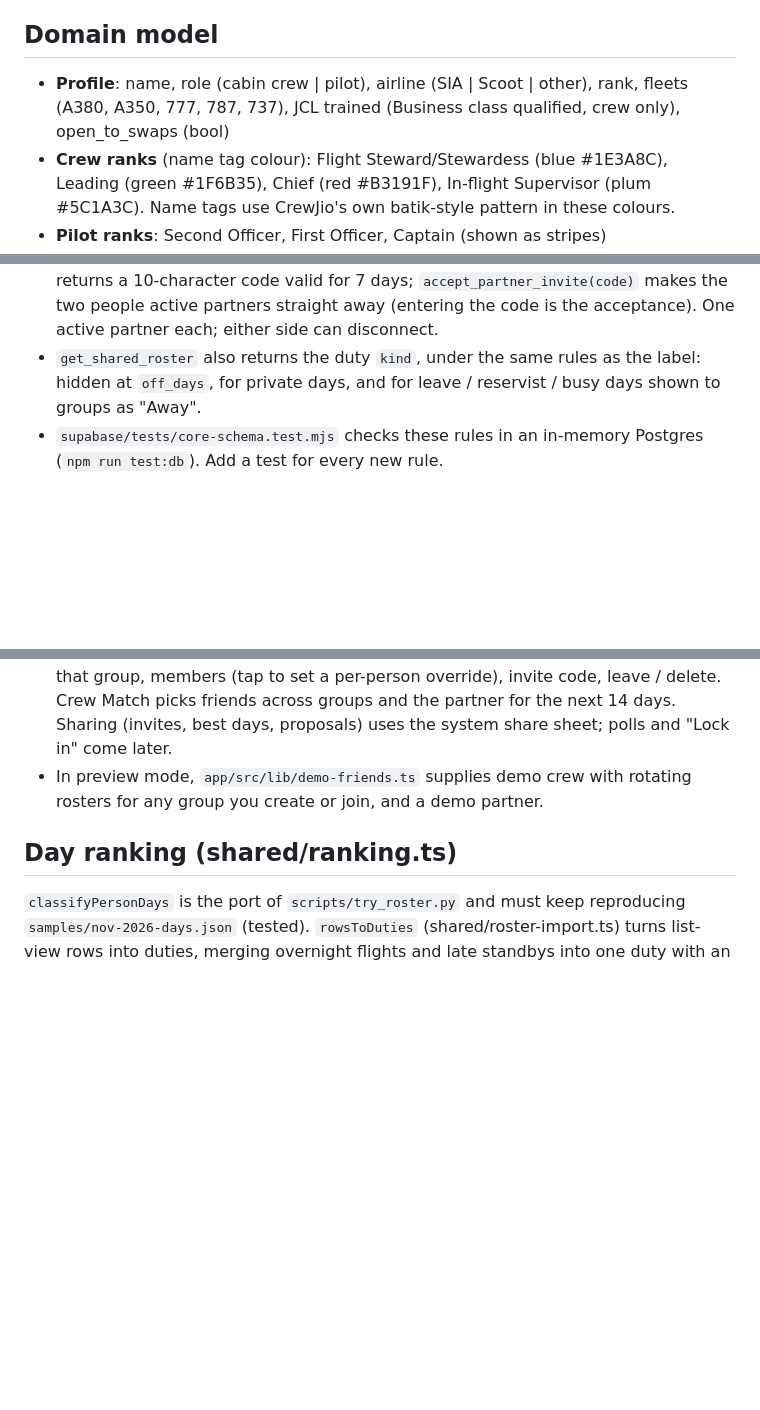
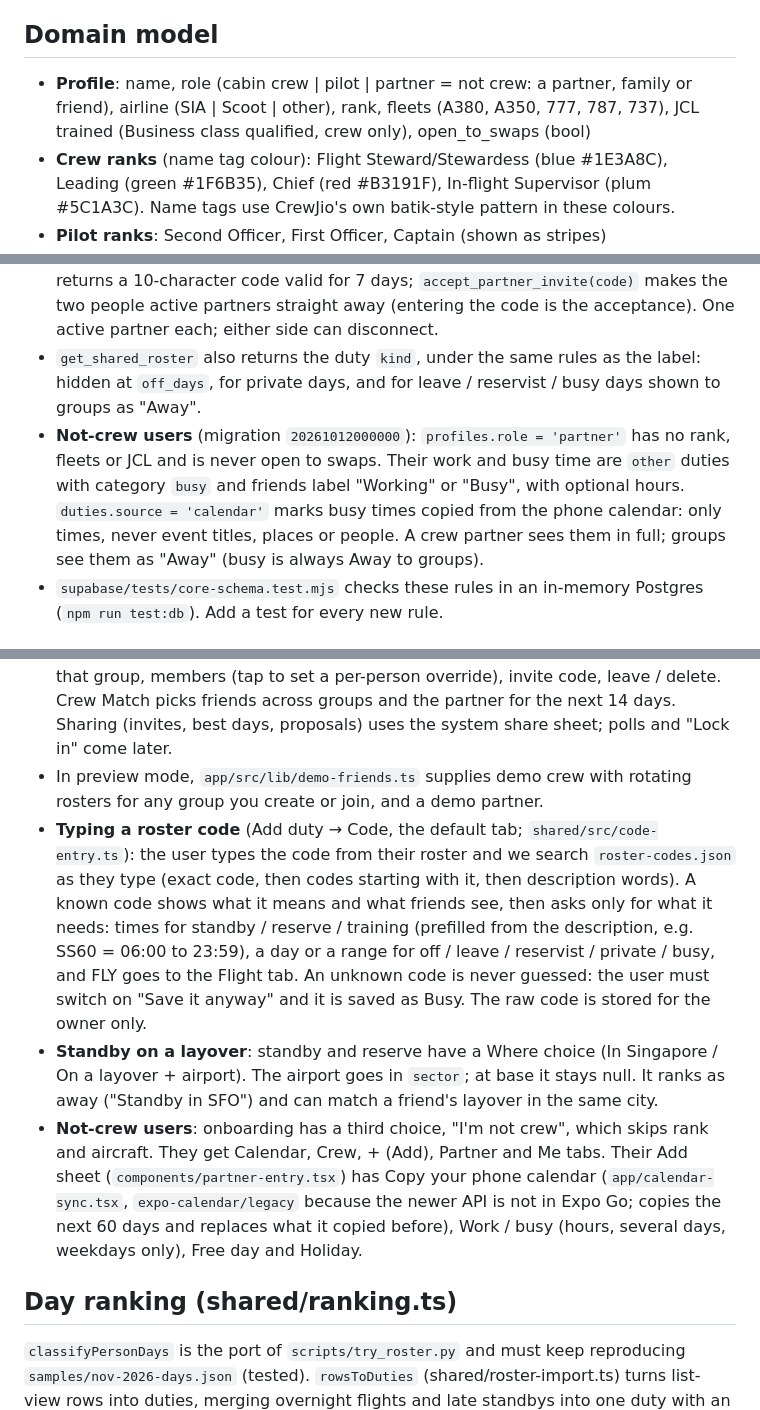
Before and after one commit to CrewJiApp/CrewJio, a Markdown page: CLAUDE.md, 3 parts joined by grey strips. Rendered like a GitHub page; blank space fills up the shorter version.

Commit message:
Document typed codes, standby on layover and not-crew users
Co-Authored-By: Claude Opus 5.5 <noreply@anthropic.com>
Claude-Session: https://claude.ai/code/session_01M34ptioC8tHAhcuMbJ2Jt2

```diff
--- a/CLAUDE.md
+++ b/CLAUDE.md
@@ -21,7 +21,7 @@ Domain: crewjio.com · Brand: CrewJio ("jio" = Singlish for inviting someone out
 - Swap suggestions are suggestions only. The app never claims to perform a swap; swaps happen in the airline's official system.
 
 ## Domain model
-- **Profile**: name, role (cabin crew | pilot), airline (SIA | Scoot | other), rank, fleets (A380, A350, 777, 787, 737), JCL trained (Business class qualified, crew only), open_to_swaps (bool)
+- **Profile**: name, role (cabin crew | pilot | partner = not crew: a partner, family or friend), airline (SIA | Scoot | other), rank, fleets (A380, A350, 777, 787, 737), JCL trained (Business class qualified, crew only), open_to_swaps (bool)
 - **Crew ranks** (name tag colour): Flight Steward/Stewardess (blue #1E3A8C), Leading (green #1F6B35), Chief (red #B3191F), In-flight Supervisor (plum #5C1A3C). Name tags use CrewJio's own batik-style pattern in these colours.
 - **Pilot ranks**: Second Officer, First Officer, Captain (shown as stripes)
 - **Duty** types: flight (turnaround or multi-day trip), standby/reserve, training (usually 09:00–17:00), sim, ground school, off, holiday, annual leave, busy-personal
@@ -40,6 +40,7 @@ Domain: crewjio.com · Brand: CrewJio ("jio" = Singlish for inviting someone out
 - Profiles are visible only to yourself, people in a group with you, and your partner (or pending partner request). Nobody can search.
 - **Partners connect by code** (migration `20261011000000`): `create_partner_invite()` returns a 10-character code valid for 7 days; `accept_partner_invite(code)` makes the two people active partners straight away (entering the code is the acceptance). One active partner each; either side can disconnect.
 - `get_shared_roster` also returns the duty `kind`, under the same rules as the label: hidden at `off_days`, for private days, and for leave / reservist / busy days shown to groups as "Away".
+- **Not-crew users** (migration `20261012000000`): `profiles.role = 'partner'` has no rank, fleets or JCL and is never open to swaps. Their work and busy time are `other` duties with category `busy` and friends label "Working" or "Busy", with optional hours. `duties.source = 'calendar'` marks busy times copied from the phone calendar: only times, never event titles, places or people. A crew partner sees them in full; groups see them as "Away" (busy is always Away to groups).
 - `supabase/tests/core-schema.test.mjs` checks these rules in an in-memory Postgres (`npm run test:db`). Add a test for every new rule.
 
 ## App conventions (build step 2)
@@ -51,6 +52,9 @@ Domain: crewjio.com · Brand: CrewJio ("jio" = Singlish for inviting someone out
 - Tabs: Roster, Crew, the + (Add duty), Track for cabin crew or Partner for pilots, Me.
 - **Groups (build step 3)**: Crew tab lists partner and groups; friends join only with the group's invite code (Crew → Join with a code). Group Plan shows best days per month, a nudge for people missing the month, the member's own sharing level for that group, members (tap to set a per-person override), invite code, leave / delete. Crew Match picks friends across groups and the partner for the next 14 days. Sharing (invites, best days, proposals) uses the system share sheet; polls and "Lock in" come later.
 - In preview mode, `app/src/lib/demo-friends.ts` supplies demo crew with rotating rosters for any group you create or join, and a demo partner.
+- **Typing a roster code** (Add duty → Code, the default tab; `shared/src/code-entry.ts`): the user types the code from their roster and we search `roster-codes.json` as they type (exact code, then codes starting with it, then description words). A known code shows what it means and what friends see, then asks only for what it needs: times for standby / reserve / training (prefilled from the description, e.g. SS60 = 06:00 to 23:59), a day or a range for off / leave / reservist / private / busy, and FLY goes to the Flight tab. An unknown code is never guessed: the user must switch on "Save it anyway" and it is saved as Busy. The raw code is stored for the owner only.
+- **Standby on a layover**: standby and reserve have a Where choice (In Singapore / On a layover + airport). The airport goes in `sector`; at base it stays null. It ranks as away ("Standby in SFO") and can match a friend's layover in the same city.
+- **Not-crew users**: onboarding has a third choice, "I'm not crew", which skips rank and aircraft. They get Calendar, Crew, + (Add), Partner and Me tabs. Their Add sheet (`components/partner-entry.tsx`) has Copy your phone calendar (`app/calendar-sync.tsx`, `expo-calendar/legacy` because the newer API is not in Expo Go; copies the next 60 days and replaces what it copied before), Work / busy (hours, several days, weekdays only), Free day and Holiday.
 
 ## Day ranking (shared/ranking.ts)
 `classifyPersonDays` is the port of `scripts/try_roster.py` and must keep reproducing `samples/nov-2026-days.json` (tested). `rowsToDuties` (shared/roster-import.ts) turns list-view rows into duties, merging overnight flights and late standbys into one duty with an arrival date. Decisions made in build step 3:
```
Also changed, not shown: other parts of CLAUDE.md (+1 -0 lines).
